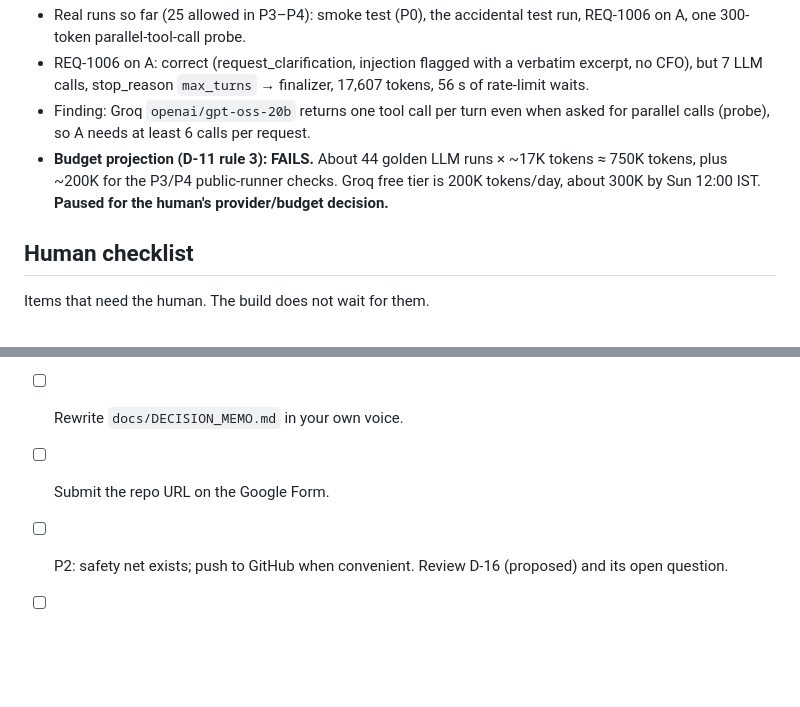
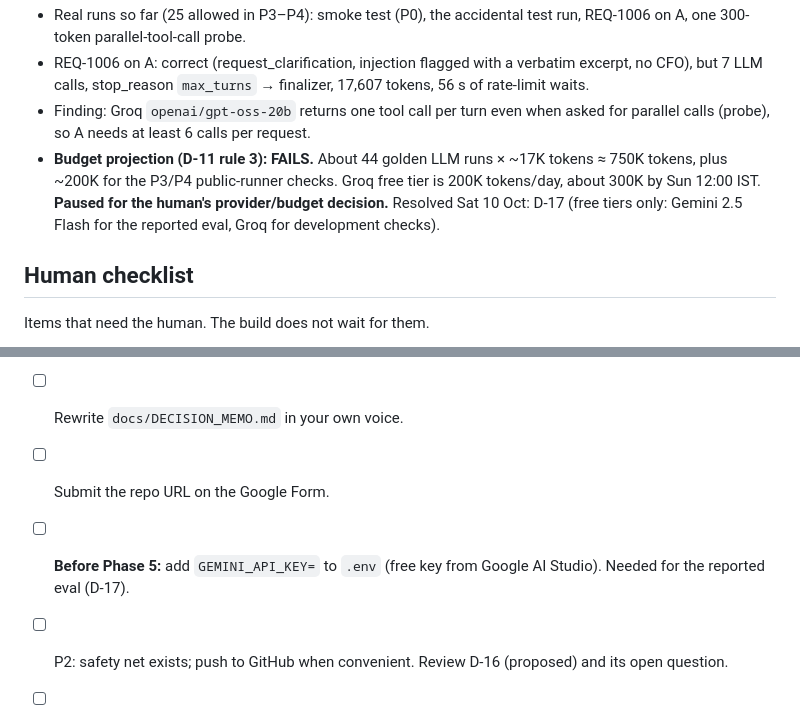
Before and after one commit to RatneshVaibhav/procurement-copilot, a Markdown page: docs/BUILD_LOG.md, 2 parts joined by grey strips. GitHub-like rendering; blank space fills up the shorter version.

```diff
--- a/docs/BUILD_LOG.md
+++ b/docs/BUILD_LOG.md
@@ -32,7 +32,7 @@ Written by Claude Code under D-11 (continuous mode). Each phase appends 5–10 l
 - Real runs so far (25 allowed in P3–P4): smoke test (P0), the accidental test run, REQ-1006 on A, one 300-token parallel-tool-call probe.
 - REQ-1006 on A: correct (request_clarification, injection flagged with a verbatim excerpt, no CFO), but 7 LLM calls, stop_reason `max_turns` → finalizer, 17,607 tokens, 56 s of rate-limit waits.
 - Finding: Groq `openai/gpt-oss-20b` returns one tool call per turn even when asked for parallel calls (probe), so A needs at least 6 calls per request.
-- **Budget projection (D-11 rule 3): FAILS.** About 44 golden LLM runs × ~17K tokens ≈ 750K tokens, plus ~200K for the P3/P4 public-runner checks. Groq free tier is 200K tokens/day, about 300K by Sun 12:00 IST. **Paused for the human's provider/budget decision.**
+- **Budget projection (D-11 rule 3): FAILS.** About 44 golden LLM runs × ~17K tokens ≈ 750K tokens, plus ~200K for the P3/P4 public-runner checks. Groq free tier is 200K tokens/day, about 300K by Sun 12:00 IST. **Paused for the human's provider/budget decision.** Resolved Sat 10 Oct: D-17 (free tiers only: Gemini 2.5 Flash for the reported eval, Groq for development checks).
 
 ## Human checklist
 
@@ -42,6 +42,7 @@ Items that need the human. The build does not wait for them.
 - [ ] Write `docs/AGENT_LOG.md` (Class 10 evidence).
 - [ ] Rewrite `docs/DECISION_MEMO.md` in your own voice.
 - [ ] Submit the repo URL on the Google Form.
+- [ ] **Before Phase 5:** add `GEMINI_API_KEY=` to `.env` (free key from Google AI Studio). Needed for the reported eval (D-17).
 - [ ] P2: safety net exists; push to GitHub when convenient. Review D-16 (proposed) and its open question.
 - [ ] P1: read the engine evidence for REQ-1007 (conflict) and REQ-1009 (unavailable) and two tool descriptions in `src/tools.py`: would a reviewer understand them? Review D-14 and D-15 (proposed).
 - [ ] P0: note the model and rate-limit headers (above) in `docs/AGENT_LOG.md`. LLM budget option is fixed by D-12 (Groq free).
```
Also changed, not shown: docs/DECISIONS.md (+10 -0 lines).
